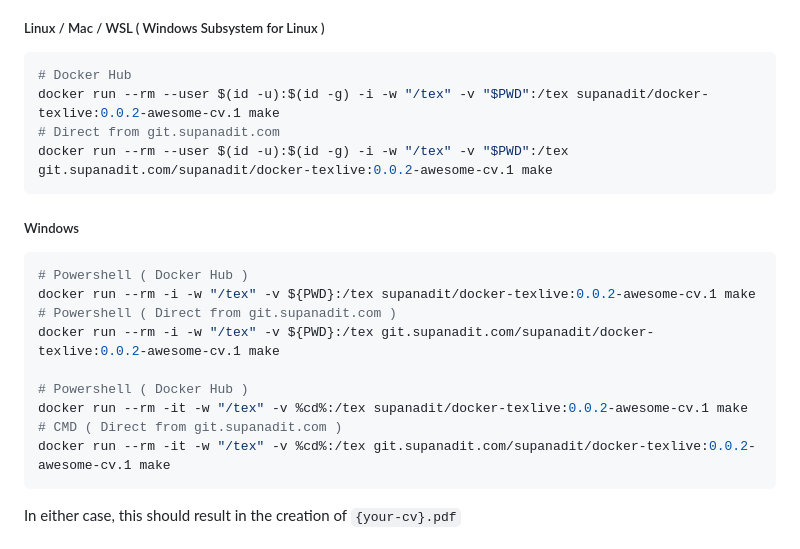
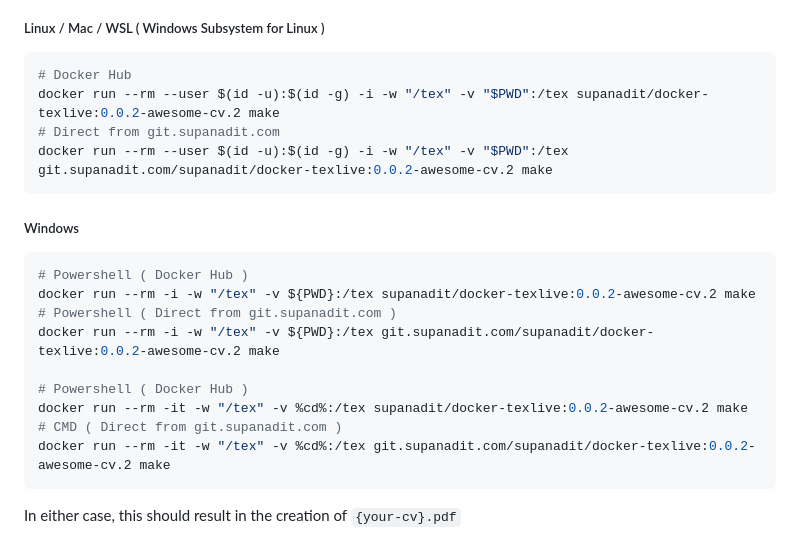
Before and after one commit to posquit0/Awesome-CV, a Markdown page: README.md, the part around the change. Rendered like a GitHub page.

Commit message:
fix: missing make and other latex package

````diff
--- a/README.md
+++ b/README.md
@@ -90,23 +90,23 @@ Or using docker:
 
 ```bash
 # Docker Hub
-docker run --rm --user $(id -u):$(id -g) -i -w "/tex" -v "$PWD":/tex supanadit/docker-texlive:0.0.2-awesome-cv.1 make
+docker run --rm --user $(id -u):$(id -g) -i -w "/tex" -v "$PWD":/tex supanadit/docker-texlive:0.0.2-awesome-cv.2 make
 # Direct from git.supanadit.com
-docker run --rm --user $(id -u):$(id -g) -i -w "/tex" -v "$PWD":/tex git.supanadit.com/supanadit/docker-texlive:0.0.2-awesome-cv.1 make
+docker run --rm --user $(id -u):$(id -g) -i -w "/tex" -v "$PWD":/tex git.supanadit.com/supanadit/docker-texlive:0.0.2-awesome-cv.2 make
 ```
 
 ##### Windows
 
 ```bash
 # Powershell ( Docker Hub )
-docker run --rm -i -w "/tex" -v ${PWD}:/tex supanadit/docker-texlive:0.0.2-awesome-cv.1 make
+docker run --rm -i -w "/tex" -v ${PWD}:/tex supanadit/docker-texlive:0.0.2-awesome-cv.2 make
 # Powershell ( Direct from git.supanadit.com )
-docker run --rm -i -w "/tex" -v ${PWD}:/tex git.supanadit.com/supanadit/docker-texlive:0.0.2-awesome-cv.1 make
+docker run --rm -i -w "/tex" -v ${PWD}:/tex git.supanadit.com/supanadit/docker-texlive:0.0.2-awesome-cv.2 make
 
 # Powershell ( Docker Hub )
-docker run --rm -it -w "/tex" -v %cd%:/tex supanadit/docker-texlive:0.0.2-awesome-cv.1 make
+docker run --rm -it -w "/tex" -v %cd%:/tex supanadit/docker-texlive:0.0.2-awesome-cv.2 make
 # CMD ( Direct from git.supanadit.com )
-docker run --rm -it -w "/tex" -v %cd%:/tex git.supanadit.com/supanadit/docker-texlive:0.0.2-awesome-cv.1 make
+docker run --rm -it -w "/tex" -v %cd%:/tex git.supanadit.com/supanadit/docker-texlive:0.0.2-awesome-cv.2 make
 ```
 
 In either case, this should result in the creation of `{your-cv}.pdf`
````
